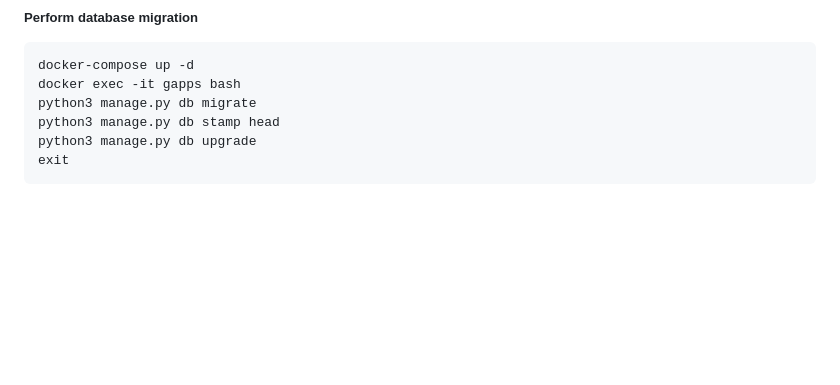
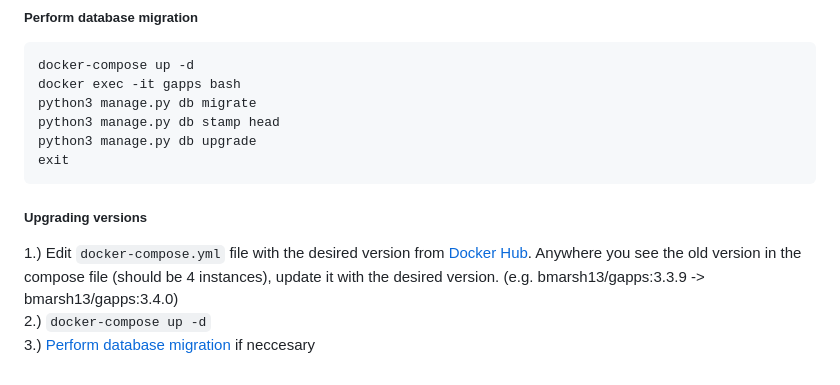
Before and after one commit to Technologist0366/gapp, a Markdown page: README.md, the part around the change. Rendered like a GitHub page; blank space fills up the shorter version.

````diff
--- a/README.md
+++ b/README.md
@@ -170,3 +170,8 @@ python3 manage.py db stamp head
 python3 manage.py db upgrade
 exit
 ```
+
+##### Upgrading versions
+1.) Edit `docker-compose.yml` file with the desired version from [Docker Hub](https://hub.docker.com/r/bmarsh13/gapps/tags). Anywhere you see the old version in the compose file (should be 4 instances), update it with the desired version. (e.g. bmarsh13/gapps:3.3.9 -> bmarsh13/gapps:3.4.0)
+2.) `docker-compose up -d`
+3.) [Perform database migration](https://github.com/bmarsh9/gapps#perform-database-migration) if neccesary
````
